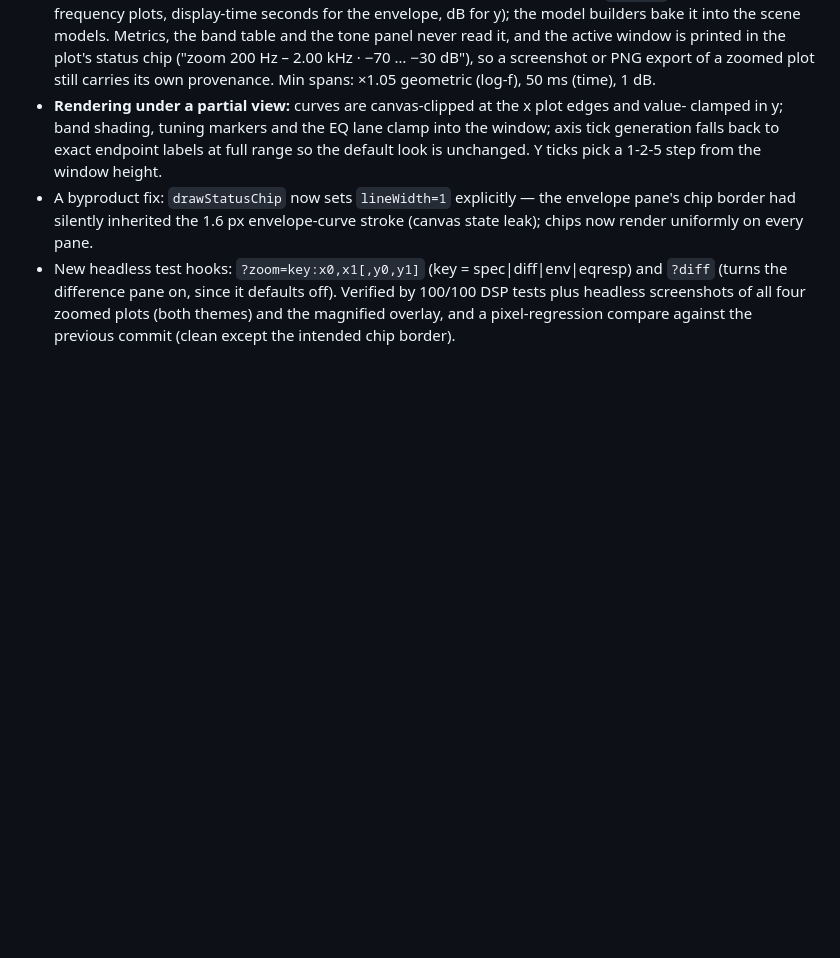
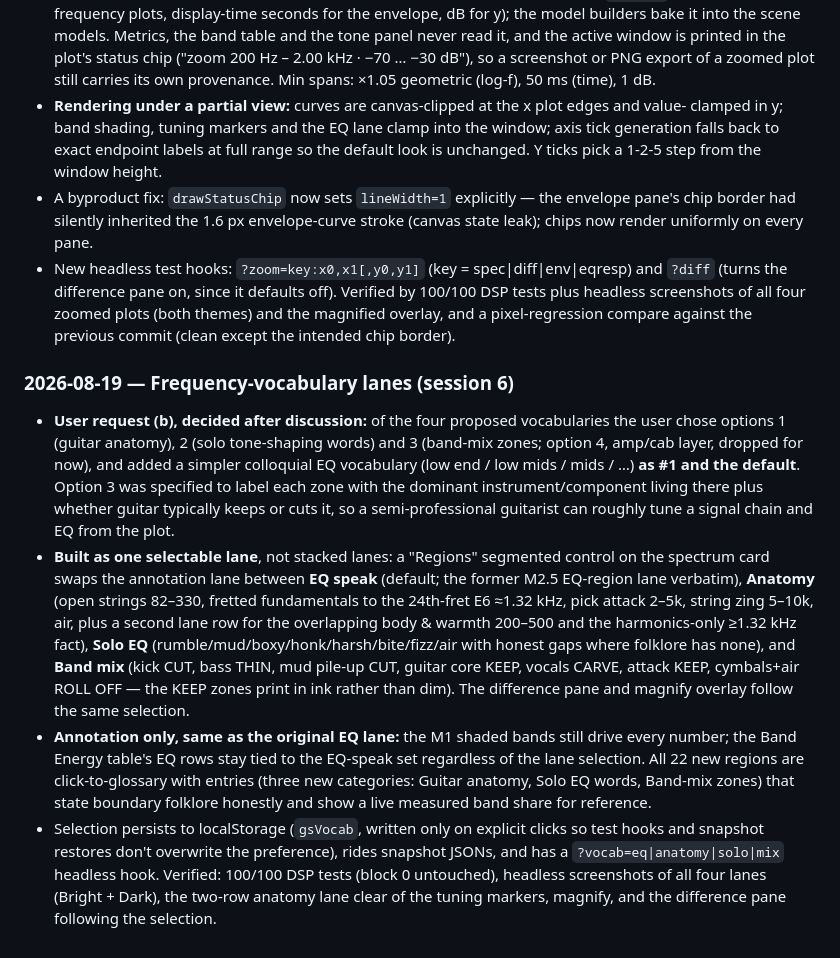
Before and after one commit to mdzahidh/guitarscope, a Markdown page: SPEC.md, the part around the change. Drawn GitHub-style; blank space fills up the shorter version.

```diff
--- a/SPEC.md
+++ b/SPEC.md
@@ -268,3 +268,31 @@ append-only changelog of scope decisions. New decisions go at the bottom of the
   (turns the difference pane on, since it defaults off). Verified by 100/100 DSP tests plus
   headless screenshots of all four zoomed plots (both themes) and the magnified overlay, and a
   pixel-regression compare against the previous commit (clean except the intended chip border).
+
+### 2026-08-19 — Frequency-vocabulary lanes (session 6)
+- **User request (b), decided after discussion:** of the four proposed vocabularies the user
+  chose options 1 (guitar anatomy), 2 (solo tone-shaping words) and 3 (band-mix zones; option
+  4, amp/cab layer, dropped for now), and added a simpler colloquial EQ vocabulary
+  (low end / low mids / mids / …) **as #1 and the default**. Option 3 was specified to label
+  each zone with the dominant instrument/component living there plus whether guitar typically
+  keeps or cuts it, so a semi-professional guitarist can roughly tune a signal chain and EQ
+  from the plot.
+- **Built as one selectable lane**, not stacked lanes: a "Regions" segmented control on the
+  spectrum card swaps the annotation lane between **EQ speak** (default; the former M2.5
+  EQ-region lane verbatim), **Anatomy** (open strings 82–330, fretted fundamentals to the
+  24th-fret E6 ≈1.32 kHz, pick attack 2–5k, string zing 5–10k, air, plus a second lane row for
+  the overlapping body & warmth 200–500 and the harmonics-only ≥1.32 kHz fact), **Solo EQ**
+  (rumble/mud/boxy/honk/harsh/bite/fizz/air with honest gaps where folklore has none), and
+  **Band mix** (kick CUT, bass THIN, mud pile-up CUT, guitar core KEEP, vocals CARVE, attack
+  KEEP, cymbals+air ROLL OFF — the KEEP zones print in ink rather than dim). The difference
+  pane and magnify overlay follow the same selection.
+- **Annotation only, same as the original EQ lane:** the M1 shaded bands still drive every
+  number; the Band Energy table's EQ rows stay tied to the EQ-speak set regardless of the
+  lane selection. All 22 new regions are click-to-glossary with entries (three new categories:
+  Guitar anatomy, Solo EQ words, Band-mix zones) that state boundary folklore honestly and
+  show a live measured band share for reference.
+- Selection persists to localStorage (`gsVocab`, written only on explicit clicks so test hooks
+  and snapshot restores don't overwrite the preference), rides snapshot JSONs, and has a
+  `?vocab=eq|anatomy|solo|mix` headless hook. Verified: 100/100 DSP tests (block 0 untouched),
+  headless screenshots of all four lanes (Bright + Dark), the two-row anatomy lane clear of
+  the tuning markers, magnify, and the difference pane following the selection.
```
Also changed, not shown: CLAUDE.md (+14 -8 lines), docs/ARCHITECTURE.md (+42 -0 lines).
